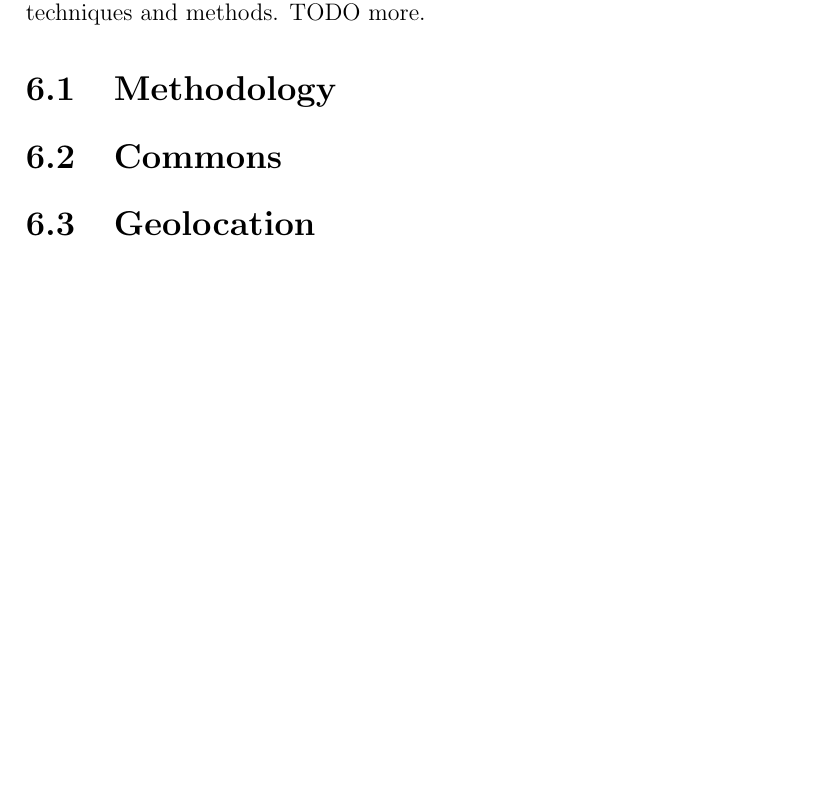
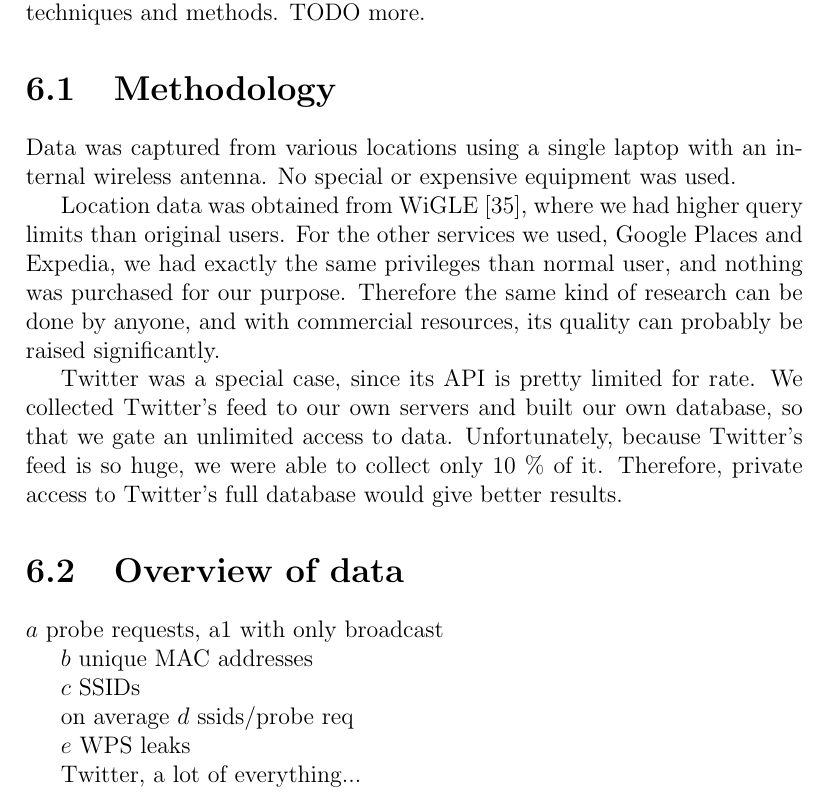
Before and after one commit to pekko/masterthesis, a LaTeX thesis (tex/thesis.tex): part of page 32 of 43 before the commit and part of page 32 of 44 after it, cut so that both start at the same text, the shorter picture padded with empty space. Compiled offline with pdfLaTeX.

Commit message:
practical: methodology

```diff
--- a/tex/thesis.tex
+++ b/tex/thesis.tex
@@ -833,7 +833,26 @@ In this chapter, we will conduct a practical experiment of previously discussed
 \section{Methodology}
 \label{sec:methods}
 
+Data was captured from various locations using a single laptop with an internal wireless antenna. No special or expensive equipment was used.
 
+Location data was obtained from WiGLE~\cite{wigle}, where we had higher query limits than original users. For the other services we used, Google Places and Expedia, we had exactly the same privileges than normal user, and nothing was purchased for our purpose. Therefore the same kind of research can be done by anyone, and with commercial resources, its quality can probably be raised significantly.
+
+Twitter was a special case, since its API is pretty limited for rate. We collected Twitter's feed to our own servers and built our own database, so that we gate an unlimited access to data. Unfortunately, because Twitter's feed is so huge, we were able to collect only 10~\% of it. Therefore, private access to Twitter's full database would give better results.
+
+\section{Overview of data}
+\label{sec:data_overview}
+
+$a$ probe requests, a1 with only broadcast
+
+$b$ unique MAC addresses
+
+$c$ SSIDs
+
+on average $d$ ssids/probe req
+
+$e$ WPS leaks
+
+Twitter, a lot of everything...
 
 \section{Commons}
 \label{sec:practical_commons}
```
